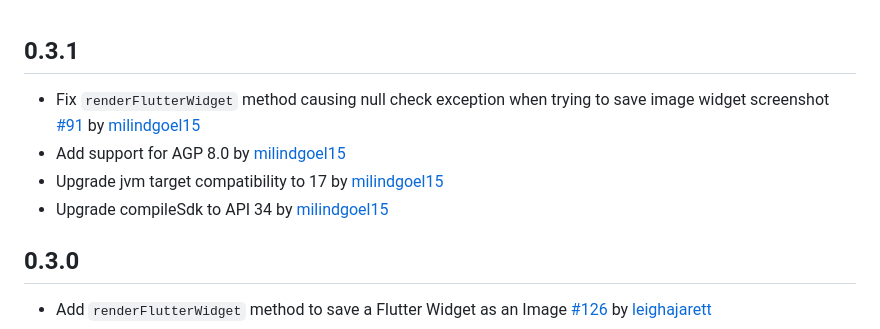
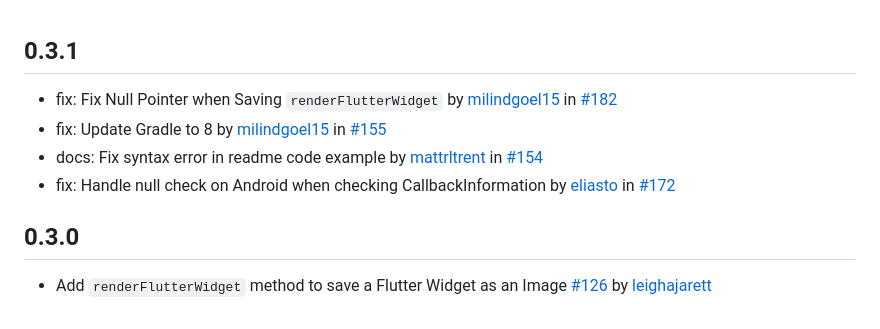
Before and after one commit to ABausG/home_widget, a Markdown page: CHANGELOG.md, the part around the change. Rendered like a GitHub page.

Commit message:
chore(release): home_widget v0.3.1

```diff
--- a/CHANGELOG.md
+++ b/CHANGELOG.md
@@ -1,8 +1,8 @@
 ## 0.3.1
-* Fix `renderFlutterWidget` method causing null check exception when trying to save image widget screenshot [#91](https://github.com/ABausG/home_widget/issues/91) by [milindgoel15](https://github.com/milindgoel15)
-* Add support for AGP 8.0 by [milindgoel15](https://github.com/milindgoel15)
-* Upgrade jvm target compatibility to 17 by [milindgoel15](https://github.com/milindgoel15)
-* Upgrade compileSdk to API 34 by [milindgoel15](https://github.com/milindgoel15)
+* fix: Fix Null Pointer when Saving `renderFlutterWidget` by [milindgoel15](https://github.com/milindgoel15) in [#182](https://github.com/ABausG/home_widget/pull/182)
+* fix: Update Gradle to 8 by [milindgoel15](https://github.com/milindgoel15) in [#155](https://github.com/ABausG/home_widget/pull/155)
+* docs: Fix syntax error in readme code example by [mattrltrent](https://github.com/mattrltrent) in [#154](https://github.com/ABausG/home_widget/pull/154)
+* fix: Handle null check on Android when checking CallbackInformation by [eliasto](https://github.com/eliasto) in [#172](https://github.com/ABausG/home_widget/pull/172)
 
 ## 0.3.0
 * Add `renderFlutterWidget` method to save a Flutter Widget as an Image [#126](https://github.com/ABausG/home_widget/pull/126) by [leighajarett](https://github.com/leighajarett)
```
